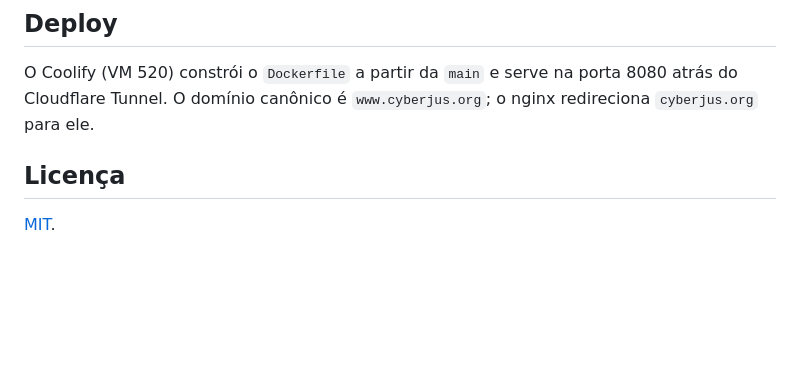
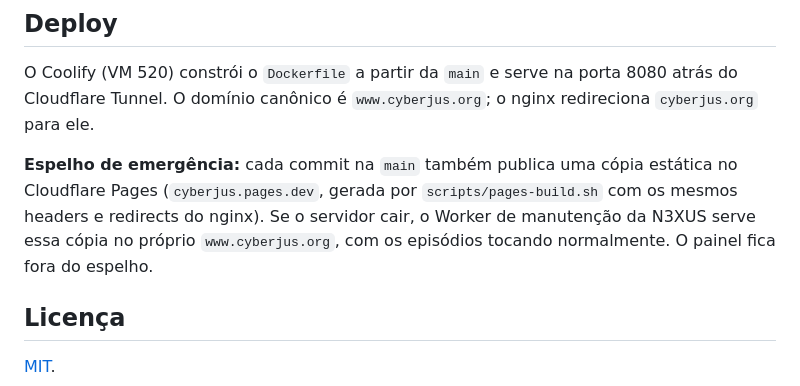
Before and after one commit to Samurai33/CyberJust, a Markdown page: README.md, the part around the change. Drawn GitHub-style; blank space fills up the shorter version.

Commit message:
docs: espelho de emergência no README (#190)
Co-authored-by: root <root@dellr730.server>

```diff
--- a/README.md
+++ b/README.md
@@ -95,6 +95,11 @@ entrada no feed `/podcast.xml` (Apple Podcasts, Spotify e Podcasting 2.0), JSON-
 O Coolify (VM 520) constrói o `Dockerfile` a partir da `main` e serve na porta 8080 atrás do
 Cloudflare Tunnel. O domínio canônico é `www.cyberjus.org`; o nginx redireciona `cyberjus.org` para ele.
 
+**Espelho de emergência:** cada commit na `main` também publica uma cópia estática no Cloudflare Pages
+(`cyberjus.pages.dev`, gerada por `scripts/pages-build.sh` com os mesmos headers e redirects do nginx). Se o
+servidor cair, o Worker de manutenção da N3XUS serve essa cópia no próprio `www.cyberjus.org`, com os
+episódios tocando normalmente. O painel fica fora do espelho.
+
 ## Licença
 
 [MIT](LICENSE).
```
